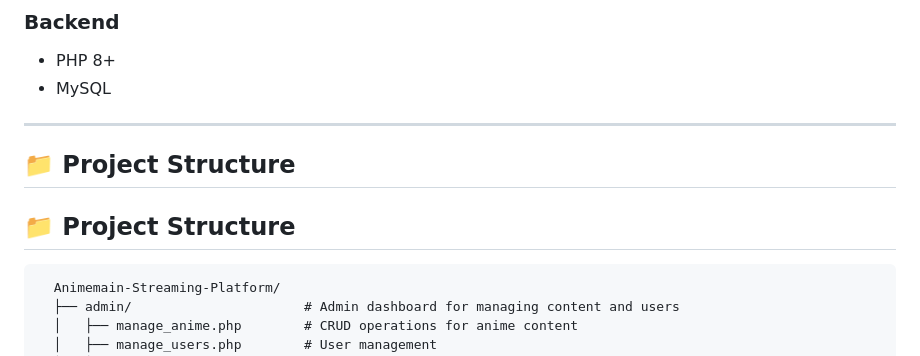
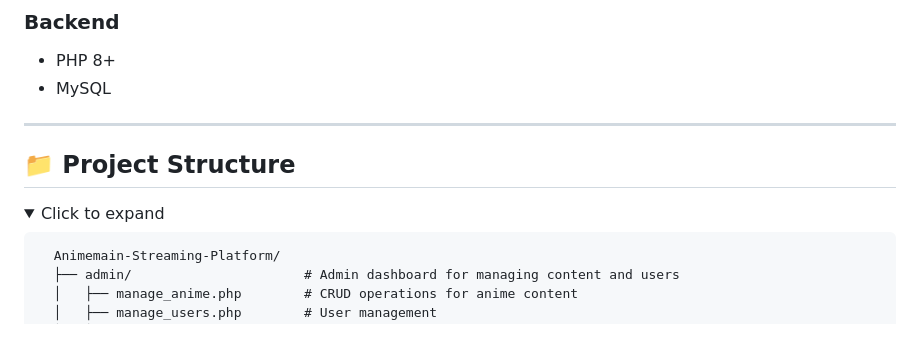
Before and after one commit to bhaktofmahakal/Animemain-Streaming-Platform, a Markdown page: README.md, the part around one of its changes. GitHub-like rendering; folded sections open.

```diff
--- a/README.md
+++ b/README.md
@@ -32,9 +32,11 @@
 
 ---
 
+
 ## 📁 Project Structure
 
-## 📁 Project Structure
+<details>
+<summary>Click to expand</summary>
 
       Animemain-Streaming-Platform/
       ├── admin/                      # Admin dashboard for managing content and users
```
Also changed, not shown: other parts of README.md (+1 -0 lines).
